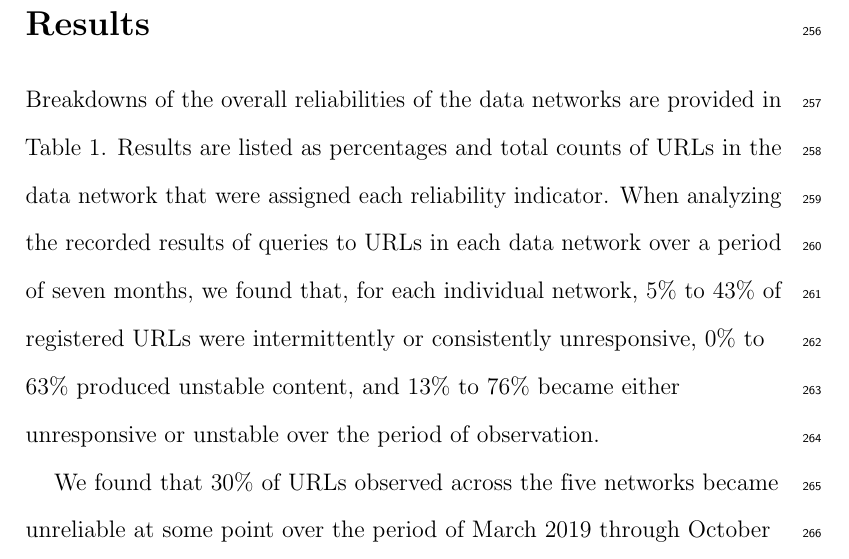
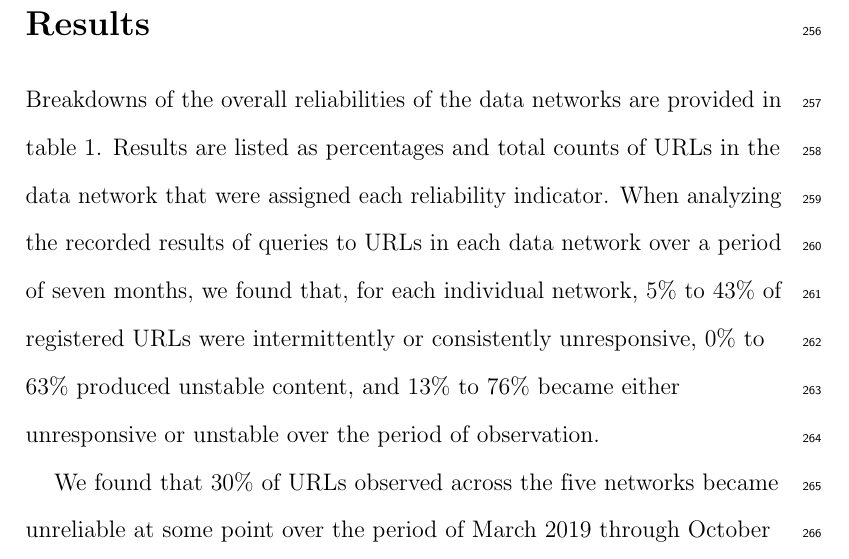
Before and after one commit to jhpoelen/elliott2019, a LaTeX paper (main.tex): part of page 12 of 43, cut so that both start at the same text. Compiled offline with pdfLaTeX.

Commit message:
[in Table 1.] -> [in table 1.]

```diff
--- a/main.tex
+++ b/main.tex
@@ -116,7 +116,7 @@ We deployed several Preston observatories that periodically queried the register
 
 \section*{Results}
 \label{sec:results}
-Breakdowns of the overall reliabilities of the data networks are provided in Table 1. Results are listed as percentages and total counts of URLs in the data network that were assigned each reliability indicator. When analyzing the recorded results of queries to URLs in each data network over a period of seven months, we found that, for each individual network, 5\% to 43\% of registered URLs were intermittently or consistently unresponsive, 0\% to 63\% produced unstable content, and 13\% to 76\% became either unresponsive or unstable over the period of observation.
+Breakdowns of the overall reliabilities of the data networks are provided in table 1. Results are listed as percentages and total counts of URLs in the data network that were assigned each reliability indicator. When analyzing the recorded results of queries to URLs in each data network over a period of seven months, we found that, for each individual network, 5\% to 43\% of registered URLs were intermittently or consistently unresponsive, 0\% to 63\% produced unstable content, and 13\% to 76\% became either unresponsive or unstable over the period of observation.
 
 We found that 30\% of URLs observed across the five networks became unreliable at some point over the period of March 2019 through October 2019. Of those unreliable URLs, 48\% were unstable, 22\% became consistently unresponsive, and 70\% were at best only intermittently responsive. For 5\% of successful queries, the URL failed to respond to the next query. For 4\% of successful queries, the URL provided different content the next time it responded when queried.
 
```
